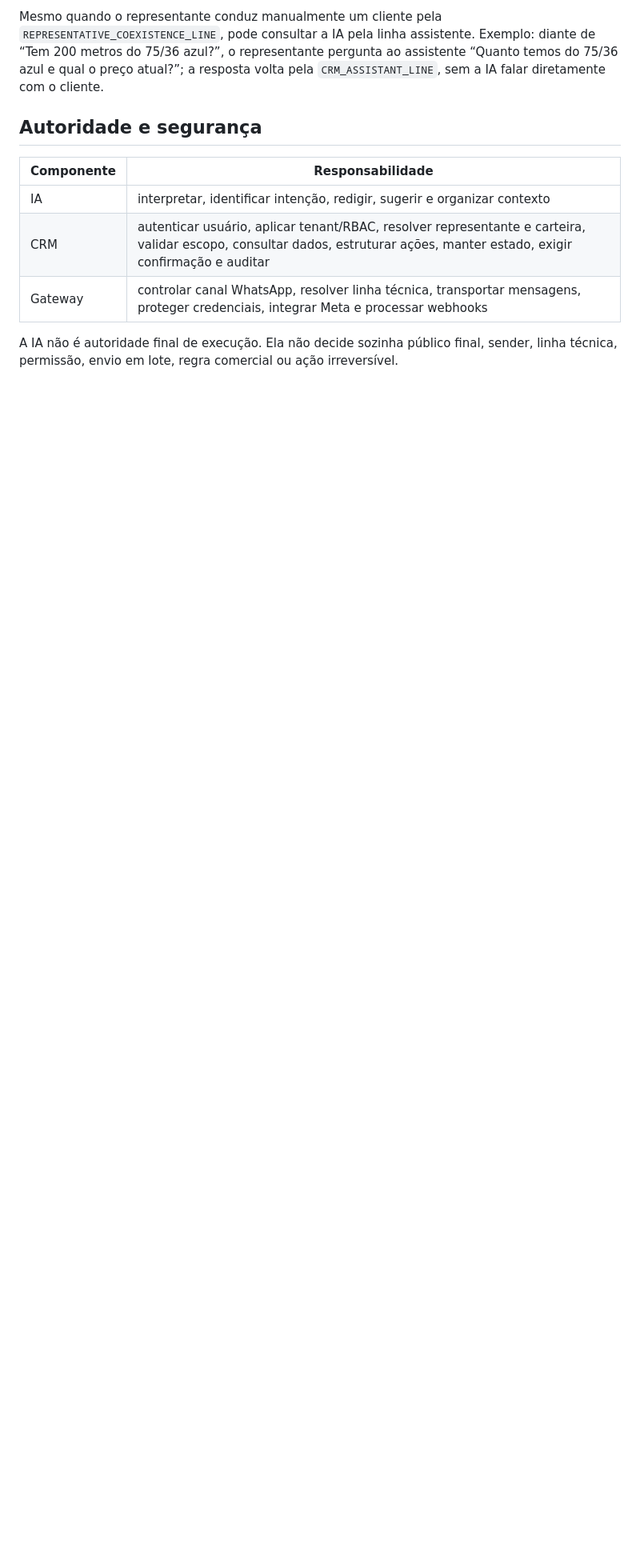
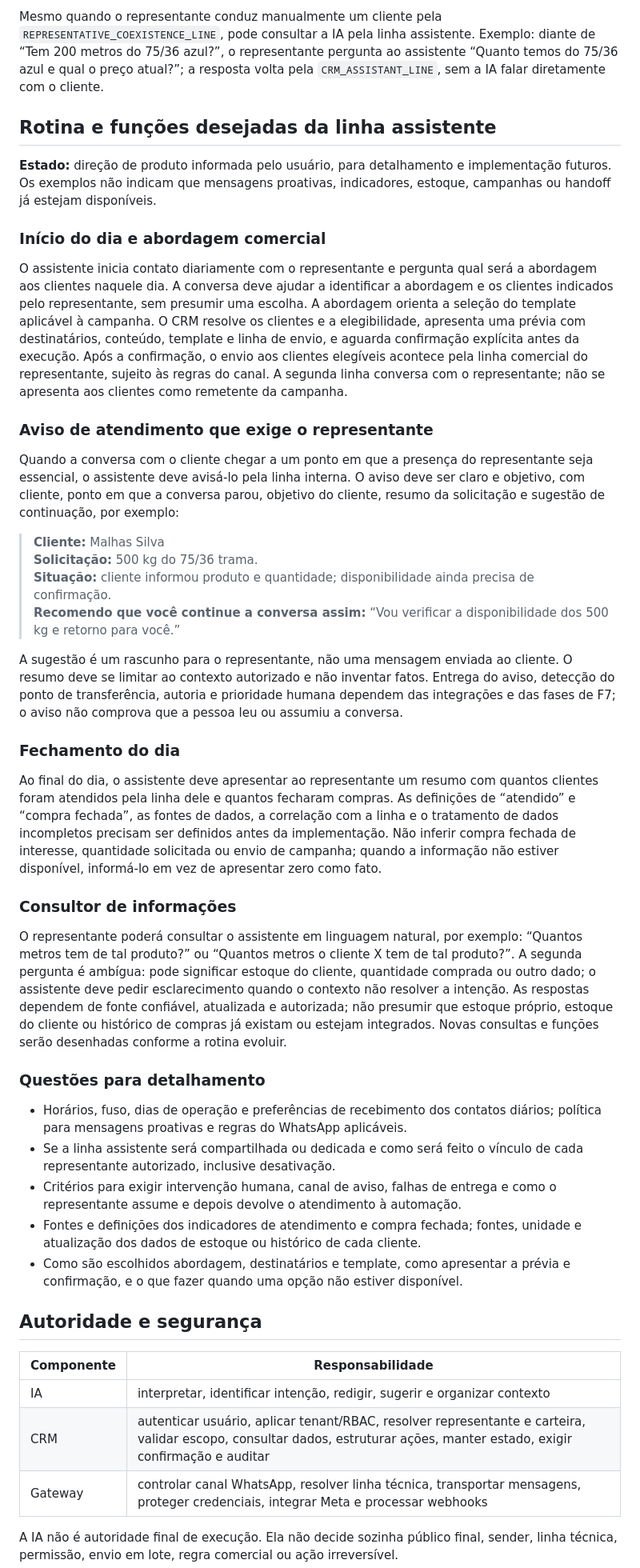
Before and after one commit to arisobel/crm-conversacional-api, a Markdown page: docs/10_product/WHATSAPP_AS_CRM_INTERFACE.md, the part around the change. Shown at 80% size. Rendered like a GitHub page; blank space fills up the shorter version.

Commit message:
feat: expand assistant line functionality with daily routines and commercial approaches

```diff
--- a/docs/10_product/WHATSAPP_AS_CRM_INTERFACE.md
+++ b/docs/10_product/WHATSAPP_AS_CRM_INTERFACE.md
@@ -52,6 +52,78 @@ A IA atua como copiloto dentro da `CRM_ASSISTANT_LINE`: interpreta linguagem nat
 
 Mesmo quando o representante conduz manualmente um cliente pela `REPRESENTATIVE_COEXISTENCE_LINE`, pode consultar a IA pela linha assistente. Exemplo: diante de “Tem 200 metros do 75/36 azul?”, o representante pergunta ao assistente “Quanto temos do 75/36 azul e qual o preço atual?”; a resposta volta pela `CRM_ASSISTANT_LINE`, sem a IA falar diretamente com o cliente.
 
+## Rotina e funções desejadas da linha assistente
+
+**Estado:** direção de produto informada pelo usuário, para detalhamento e
+implementação futuros. Os exemplos não indicam que mensagens proativas,
+indicadores, estoque, campanhas ou handoff já estejam disponíveis.
+
+### Início do dia e abordagem comercial
+
+O assistente inicia contato diariamente com o representante e pergunta qual
+será a abordagem aos clientes naquele dia. A conversa deve ajudar a identificar
+a abordagem e os clientes indicados pelo representante, sem presumir uma escolha.
+A abordagem orienta a seleção do template aplicável à campanha. O CRM resolve
+os clientes e a elegibilidade, apresenta uma prévia com destinatários, conteúdo,
+template e linha de envio, e aguarda confirmação explícita antes da execução.
+Após a confirmação, o envio aos clientes elegíveis acontece pela linha comercial
+do representante, sujeito às regras do canal. A segunda linha conversa com o
+representante; não se apresenta aos clientes como remetente da campanha.
+
+### Aviso de atendimento que exige o representante
+
+Quando a conversa com o cliente chegar a um ponto em que a presença do
+representante seja essencial, o assistente deve avisá-lo pela linha interna. O
+aviso deve ser claro e objetivo, com cliente, ponto em que a conversa parou,
+objetivo do cliente, resumo da solicitação e sugestão de continuação, por exemplo:
+
+> **Cliente:** Malhas Silva
+> **Solicitação:** 500 kg do 75/36 trama.
+> **Situação:** cliente informou produto e quantidade; disponibilidade ainda
+> precisa de confirmação.
+> **Recomendo que você continue a conversa assim:** “Vou verificar a
+> disponibilidade dos 500 kg e retorno para você.”
+
+A sugestão é um rascunho para o representante, não uma mensagem enviada ao
+cliente. O resumo deve se limitar ao contexto autorizado e não inventar fatos.
+Entrega do aviso, detecção do ponto de transferência, autoria e prioridade humana
+dependem das integrações e das fases de F7; o aviso não comprova que a pessoa
+leu ou assumiu a conversa.
+
+### Fechamento do dia
+
+Ao final do dia, o assistente deve apresentar ao representante um resumo com
+quantos clientes foram atendidos pela linha dele e quantos fecharam compras. As
+definições de “atendido” e “compra fechada”, as fontes de dados, a correlação com
+a linha e o tratamento de dados incompletos precisam ser definidos antes da
+implementação. Não inferir compra fechada de interesse, quantidade solicitada ou
+envio de campanha; quando a informação não estiver disponível, informá-lo em
+vez de apresentar zero como fato.
+
+### Consultor de informações
+
+O representante poderá consultar o assistente em linguagem natural, por exemplo:
+“Quantos metros tem de tal produto?” ou “Quantos metros o cliente X tem de tal
+produto?”. A segunda pergunta é ambígua: pode significar estoque do cliente,
+quantidade comprada ou outro dado; o assistente deve pedir esclarecimento quando
+o contexto não resolver a intenção. As respostas dependem de fonte confiável,
+atualizada e autorizada; não presumir que estoque próprio, estoque do cliente ou
+histórico de compras já existam ou estejam integrados. Novas consultas e funções
+serão desenhadas conforme a rotina evoluir.
+
+### Questões para detalhamento
+
+- Horários, fuso, dias de operação e preferências de recebimento dos contatos
+  diários; política para mensagens proativas e regras do WhatsApp aplicáveis.
+- Se a linha assistente será compartilhada ou dedicada e como será feito o
+  vínculo de cada representante autorizado, inclusive desativação.
+- Critérios para exigir intervenção humana, canal de aviso, falhas de entrega e
+  como o representante assume e depois devolve o atendimento à automação.
+- Fontes e definições dos indicadores de atendimento e compra fechada; fontes,
+  unidade e atualização dos dados de estoque ou histórico de cada cliente.
+- Como são escolhidos abordagem, destinatários e template, como apresentar a
+  prévia e confirmação, e o que fazer quando uma opção não estiver disponível.
+
 ## Autoridade e segurança
 
 | Componente | Responsabilidade |
```
